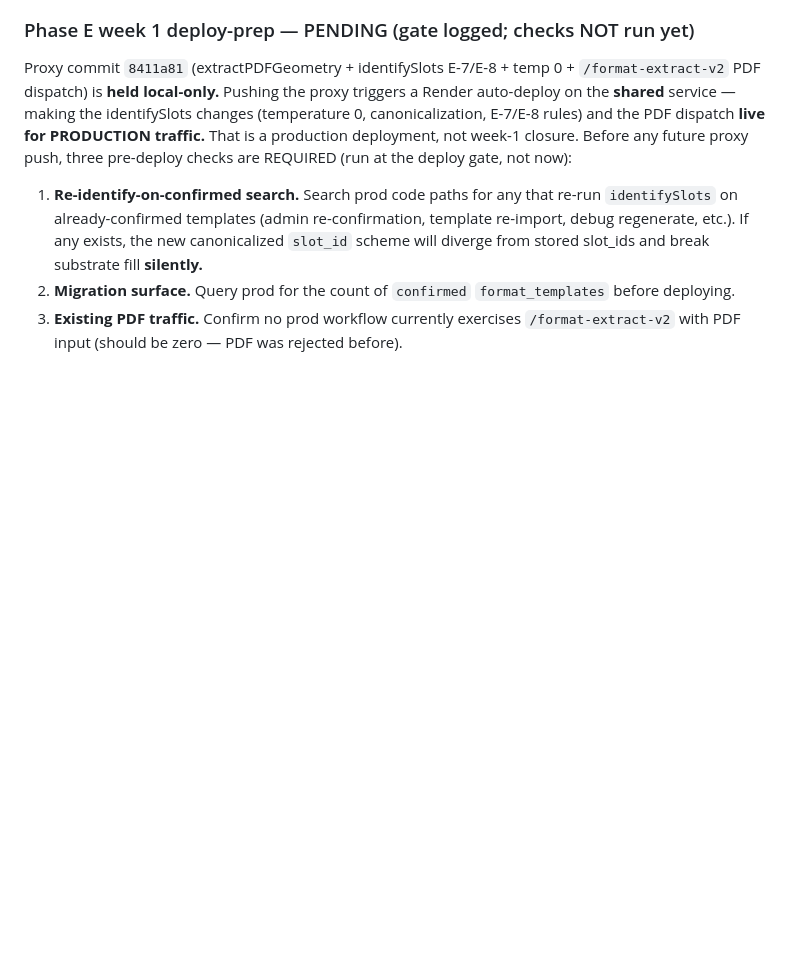
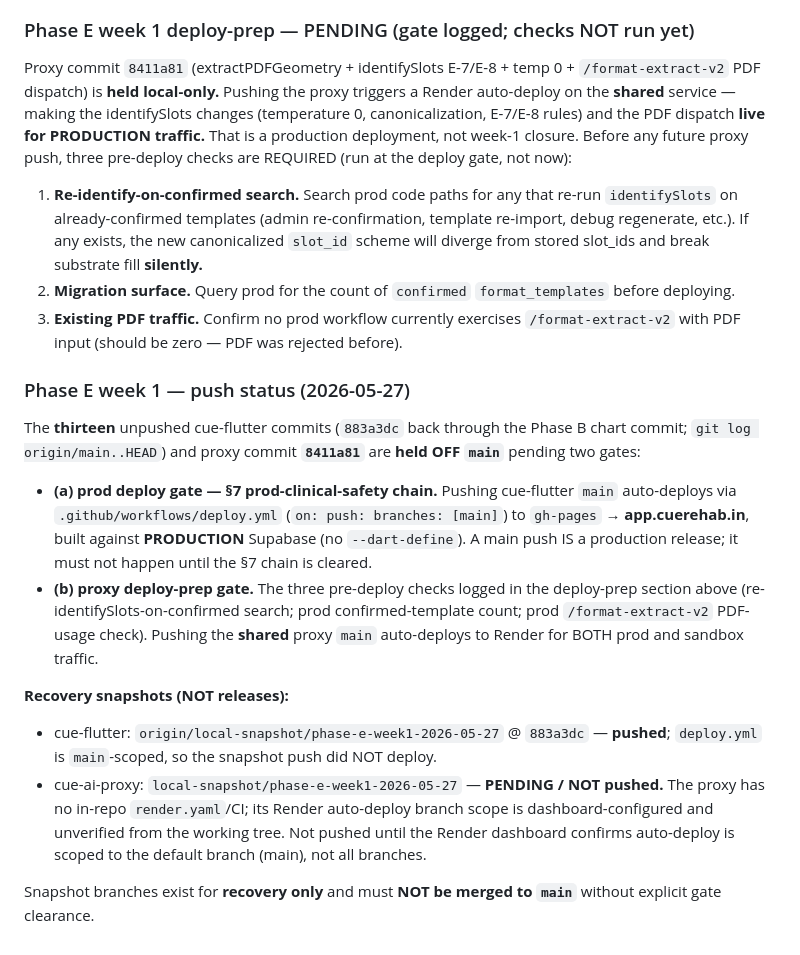
Before and after one commit to cheGv/cue-flutter, a Markdown page: docs/audit/phase-e-findings.md, the part around the change. Drawn GitHub-style; blank space fills up the shorter version.

Commit message:
audit: Phase E week 1 push status — recovery snapshots + deploy gates
- 13 cue-flutter commits + proxy 8411a81 held OFF main pending two gates:
  (a) prod deploy gate (§7 chain) — main push auto-deploys to app.cuerehab.in;
  (b) proxy deploy-prep gate (3 pre-deploy checks).
- Recovery snapshot pushed: cue-flutter local-snapshot/phase-e-week1-2026-05-27
  @ 883a3dc (deploy.yml is main-scoped; snapshot push did not deploy).
- Proxy snapshot PENDING: no in-repo render.yaml; Render branch scope unverified.
- Snapshots are recovery-only; must not be merged to main without gate clearance.

Co-Authored-By: Claude Opus 4.7 (1M context) <noreply@anthropic.com>

```diff
--- a/docs/audit/phase-e-findings.md
+++ b/docs/audit/phase-e-findings.md
@@ -431,3 +431,32 @@ at the deploy gate, not now):
    `format_templates` before deploying.
 3. **Existing PDF traffic.** Confirm no prod workflow currently exercises
    `/format-extract-v2` with PDF input (should be zero — PDF was rejected before).
+
+### Phase E week 1 — push status (2026-05-27)
+
+The **thirteen** unpushed cue-flutter commits (`883a3dc` back through the Phase B
+chart commit; `git log origin/main..HEAD`) and proxy commit **`8411a81`** are
+**held OFF `main`** pending two gates:
+
+- **(a) prod deploy gate — §7 prod-clinical-safety chain.** Pushing cue-flutter
+  `main` auto-deploys via `.github/workflows/deploy.yml` (`on: push: branches:
+  [main]`) to `gh-pages` → **app.cuerehab.in**, built against **PRODUCTION**
+  Supabase (no `--dart-define`). A main push IS a production release; it must not
+  happen until the §7 chain is cleared.
+- **(b) proxy deploy-prep gate.** The three pre-deploy checks logged in the
+  deploy-prep section above (re-identifySlots-on-confirmed search; prod
+  confirmed-template count; prod `/format-extract-v2` PDF-usage check). Pushing
+  the **shared** proxy `main` auto-deploys to Render for BOTH prod and sandbox
+  traffic.
+
+**Recovery snapshots (NOT releases):**
+- cue-flutter: `origin/local-snapshot/phase-e-week1-2026-05-27` @ `883a3dc` —
+  **pushed**; `deploy.yml` is `main`-scoped, so the snapshot push did NOT deploy.
+- cue-ai-proxy: `local-snapshot/phase-e-week1-2026-05-27` — **PENDING / NOT
+  pushed.** The proxy has no in-repo `render.yaml`/CI; its Render auto-deploy
+  branch scope is dashboard-configured and unverified from the working tree. Not
+  pushed until the Render dashboard confirms auto-deploy is scoped to the default
+  branch (main), not all branches.
+
+Snapshot branches exist for **recovery only** and must **NOT be merged to `main`**
+without explicit gate clearance.
```
